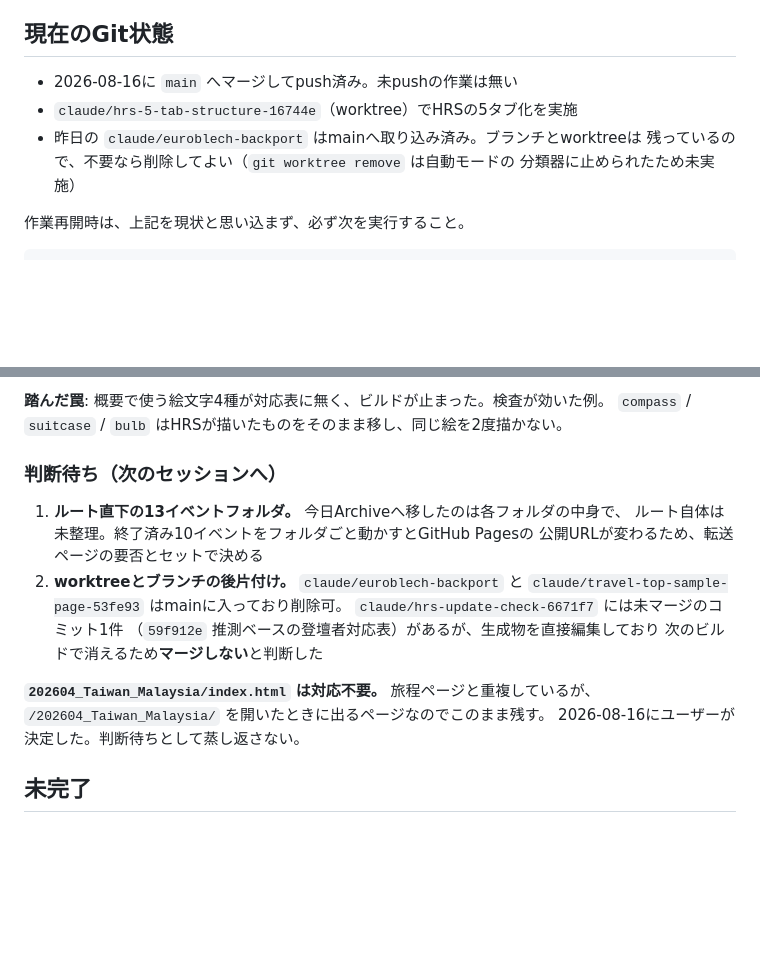
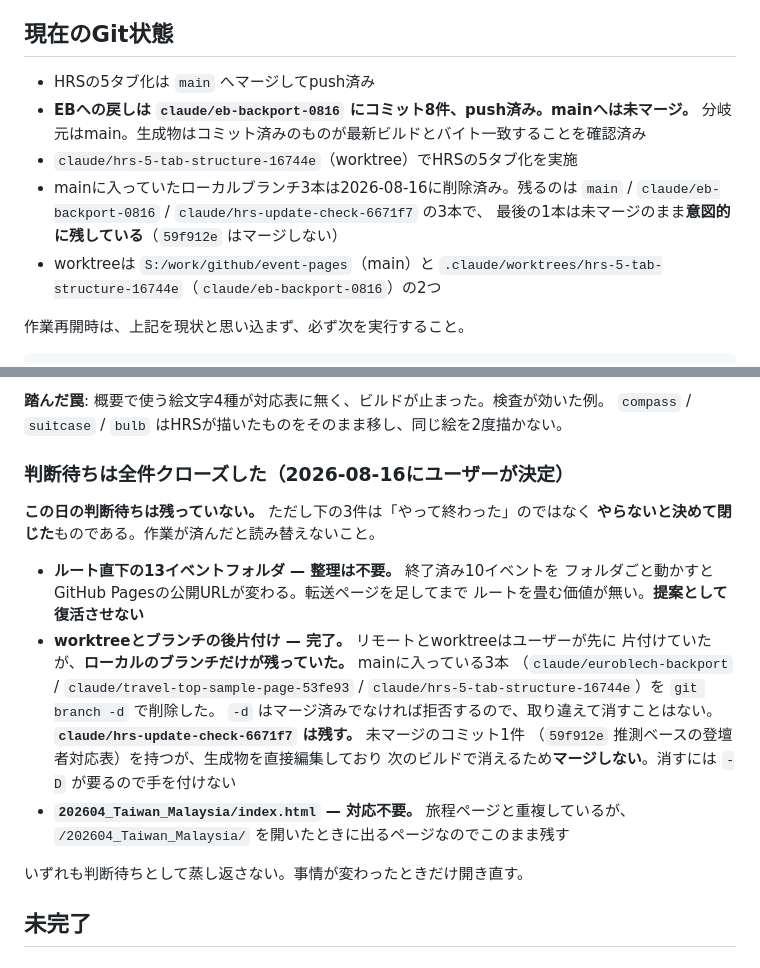
Before and after one commit to tkshmrkm/event-pages, a Markdown page: WORK_STATUS.md, 2 parts joined by grey strips. GitHub-like rendering; blank space fills up the shorter version.

Commit message:
Close the leftover decisions, and delete the branches that were only local
ユーザーがリモートのブランチとworktreeを先に片付けていたが、ローカルの
ブランチだけが残っていた。mainに入っている3本を削除した。

  claude/euroblech-backport
  claude/travel-top-sample-page-53fe93
  claude/hrs-5-tab-structure-16744e

`git branch -d` はマージ済みでなければ拒否するので、取り違えて消すことはない。
claude/hrs-update-check-6671f7 は未マージのまま残す。59f912e は生成物を直接
編集しており次のビルドで消えるので、マージも削除もしない。

残りの判断待ちもユーザーの決定で閉じた。ルート直下のフォルダ整理は不要
（終了済みイベントを動かすと公開URLが変わり、転送ページを足してまで畳む
価値が無い）。提案として復活させない。

**やって終わったものと、やらないと決めて閉じたものを書き分けてある。**
一覧から消えたことを「作業が済んだ」と読み替えない。

Co-Authored-By: Claude Opus 5 <noreply@anthropic.com>

```diff
--- a/WORK_STATUS.md
+++ b/WORK_STATUS.md
@@ -36,11 +36,15 @@ PC保存までを一続きで支える。
 
 ## 現在のGit状態
 
-- 2026-08-16に `main` へマージしてpush済み。未pushの作業は無い
+- HRSの5タブ化は `main` へマージしてpush済み
+- **EBへの戻しは `claude/eb-backport-0816` にコミット8件、push済み。mainへは未マージ。**
+  分岐元はmain。生成物はコミット済みのものが最新ビルドとバイト一致することを確認済み
 - `claude/hrs-5-tab-structure-16744e`（worktree）でHRSの5タブ化を実施
-- 昨日の `claude/euroblech-backport` はmainへ取り込み済み。ブランチとworktreeは
-  残っているので、不要なら削除してよい（`git worktree remove` は自動モードの
-  分類器に止められたため未実施）
+- mainに入っていたローカルブランチ3本は2026-08-16に削除済み。残るのは
+  `main` / `claude/eb-backport-0816` / `claude/hrs-update-check-6671f7` の3本で、
+  最後の1本は未マージのまま**意図的に残している**（`59f912e` はマージしない）
+- worktreeは `S:/work/github/event-pages`（main）と
+  `.claude/worktrees/hrs-5-tab-structure-16744e`（`claude/eb-backport-0816`）の2つ
 
 作業再開時は、上記を現状と思い込まず、必ず次を実行すること。
 
@@ -296,20 +300,26 @@ HRSの5タブ化で決まったことをEBへ戻した。ブランチは `claude
 **踏んだ罠**: 概要で使う絵文字4種が対応表に無く、ビルドが止まった。検査が効いた例。
 `compass` / `suitcase` / `bulb` はHRSが描いたものをそのまま移し、同じ絵を2度描かない。
 
-### 判断待ち（次のセッションへ）
+### 判断待ちは全件クローズした（2026-08-16にユーザーが決定）
 
-1. **ルート直下の13イベントフォルダ。** 今日Archiveへ移したのは各フォルダの中身で、
-   ルート自体は未整理。終了済み10イベントをフォルダごと動かすとGitHub Pagesの
-   公開URLが変わるため、転送ページの要否とセットで決める
-2. **worktreeとブランチの後片付け。** `claude/euroblech-backport` と
-   `claude/travel-top-sample-page-53fe93` はmainに入っており削除可。
-   `claude/hrs-update-check-6671f7` には未マージのコミット1件
-   （`59f912e` 推測ベースの登壇者対応表）があるが、生成物を直接編集しており
-   次のビルドで消えるため**マージしない**と判断した
+**この日の判断待ちは残っていない。** ただし下の3件は「やって終わった」のではなく
+**やらないと決めて閉じた**ものである。作業が済んだと読み替えないこと。
 
-**`202604_Taiwan_Malaysia/index.html` は対応不要。** 旅程ページと重複しているが、
-`/202604_Taiwan_Malaysia/` を開いたときに出るページなのでこのまま残す。
-2026-08-16にユーザーが決定した。判断待ちとして蒸し返さない。
+- **ルート直下の13イベントフォルダ — 整理は不要。** 終了済み10イベントを
+  フォルダごと動かすとGitHub Pagesの公開URLが変わる。転送ページを足してまで
+  ルートを畳む価値が無い。**提案として復活させない**
+- **worktreeとブランチの後片付け — 完了。** リモートとworktreeはユーザーが先に
+  片付けていたが、**ローカルのブランチだけが残っていた。** mainに入っている3本
+  （`claude/euroblech-backport` / `claude/travel-top-sample-page-53fe93` /
+  `claude/hrs-5-tab-structure-16744e`）を `git branch -d` で削除した。
+  `-d` はマージ済みでなければ拒否するので、取り違えて消すことはない。
+  **`claude/hrs-update-check-6671f7` は残す。** 未マージのコミット1件
+  （`59f912e` 推測ベースの登壇者対応表）を持つが、生成物を直接編集しており
+  次のビルドで消えるため**マージしない**。消すには `-D` が要るので手を付けない
+- **`202604_Taiwan_Malaysia/index.html` — 対応不要。** 旅程ページと重複しているが、
+  `/202604_Taiwan_Malaysia/` を開いたときに出るページなのでこのまま残す
+
+いずれも判断待ちとして蒸し返さない。事情が変わったときだけ開き直す。
 
 ## 未完了
 
```
